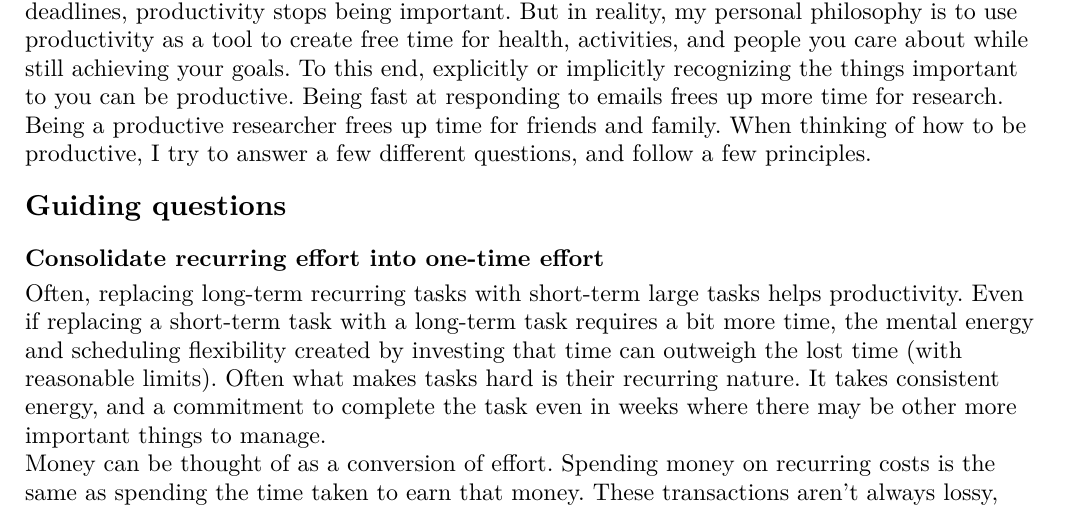
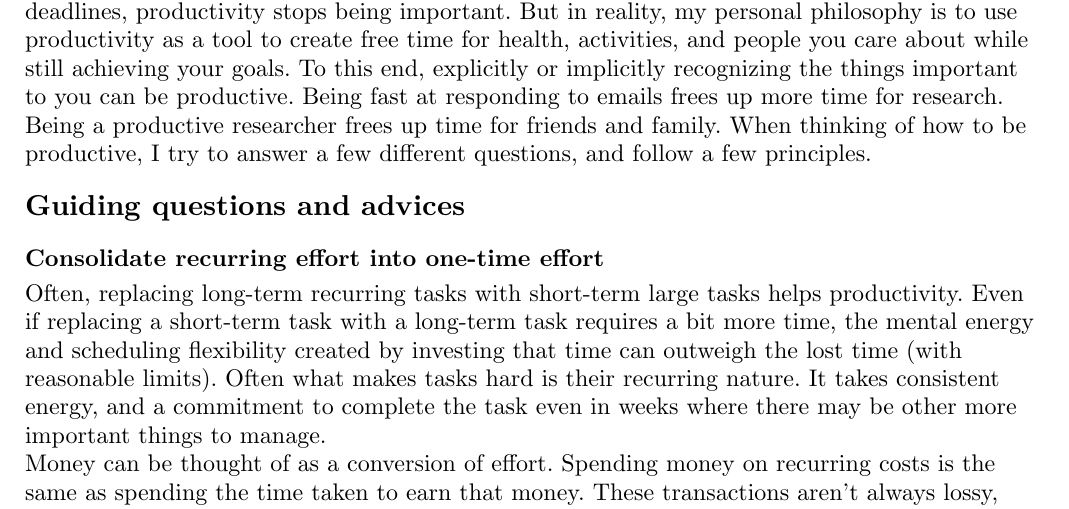
Before and after one commit to iniyanijoseph/iniyanijoseph.github.io, a Typst document (blog/productivity/index.typ): part of page 1 of 3, cut so that both start at the same text. The pictures show the PDF file blog/productivity/index.pdf that the author committed with the source.

```diff
--- a/blog/productivity/index.typ
+++ b/blog/productivity/index.typ
@@ -8,7 +8,7 @@
 
 I think it is important why we aim to be productive. After all, with infinite time and no deadlines, productivity stops being important. But in reality, my personal philosophy is to use productivity as a tool to create free time for health, activities, and people you care about while still achieving your goals. To this end, explicitly or implicitly recognizing the things important to you can be productive. Being fast at responding to emails frees up more time for research. Being a productive researcher frees up time for friends and family. When thinking of how to be productive, I try to answer a few different questions, and follow a few principles.
 
-== Guiding questions
+== Guiding questions and advices
 
 === Consolidate recurring effort into one-time effort
 
```
Also changed, not shown: blog/productivity/index.pdf.
